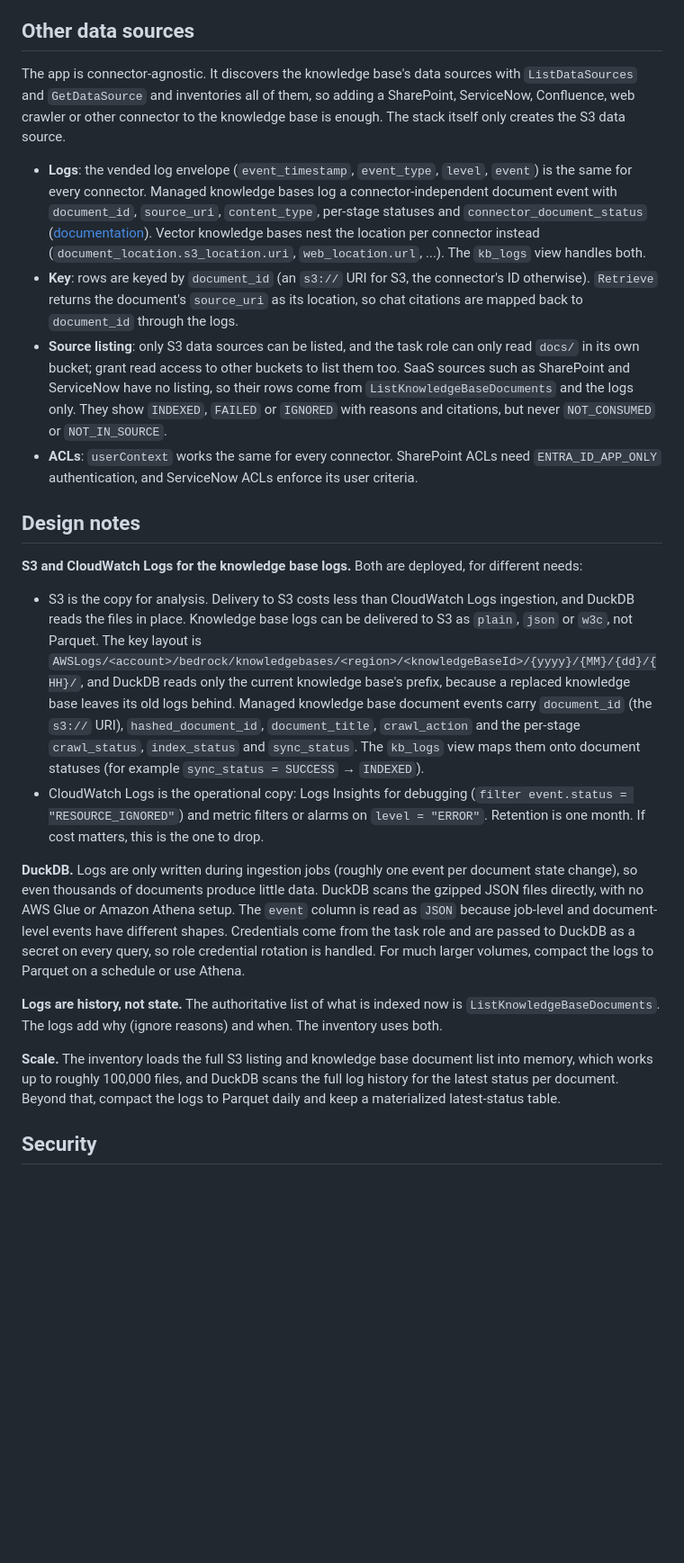
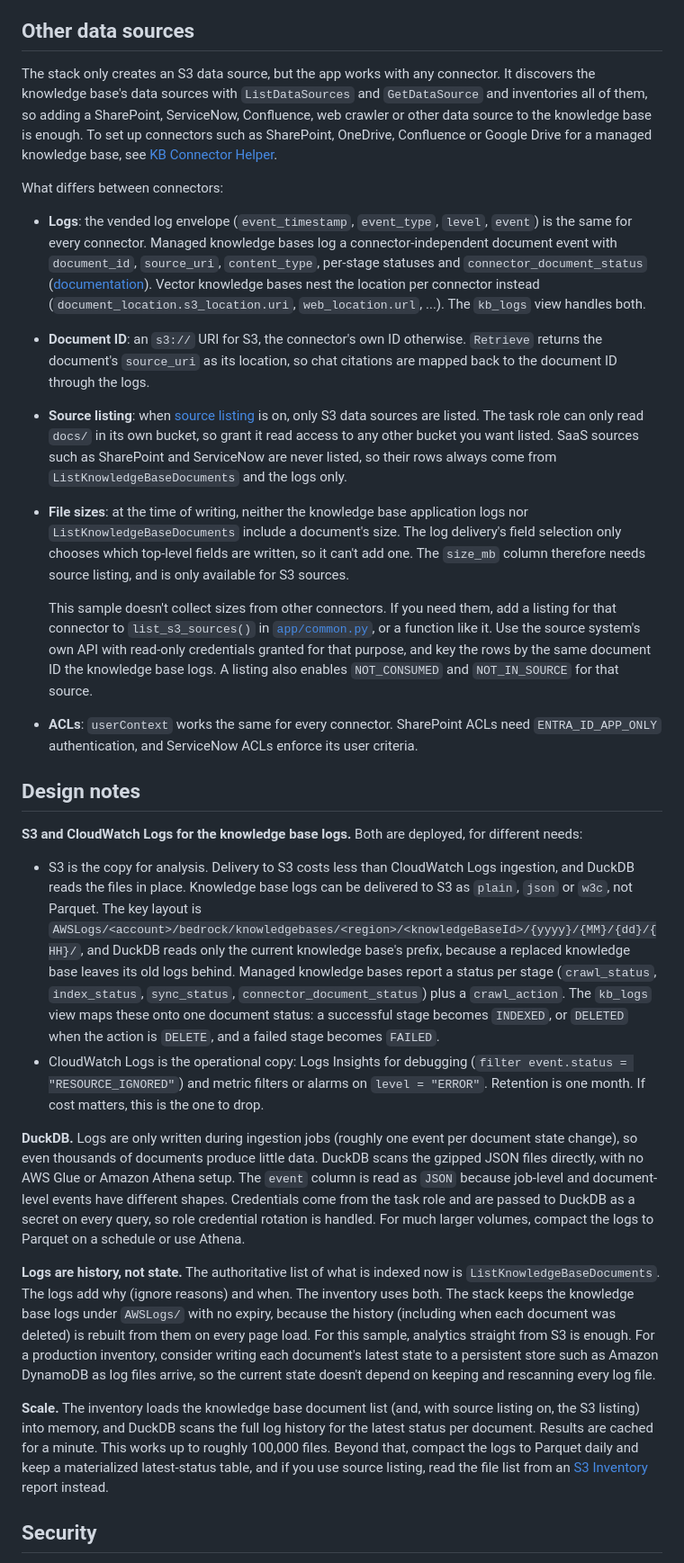
Before and after one commit to aws-samples/sample-bedrock-knowledge-bases-inventory, a Markdown page: README.md, the part around one of its changes. Shown at 90% size. GitHub-like rendering; blank space fills up the shorter version.

```diff
--- a/README.md
+++ b/README.md
@@ -144,24 +158,29 @@ The app is read-only for the knowledge base: it can't start syncs. Ingestion run
 ## Other data sources
 
-The app is connector-agnostic. It discovers the knowledge base's data sources with `ListDataSources` and `GetDataSource` and inventories all of them, so adding a SharePoint, ServiceNow, Confluence, web crawler or other connector to the knowledge base is enough. The stack itself only creates the S3 data source.
+The stack only creates an S3 data source, but the app works with any connector. It discovers the knowledge base's data sources with `ListDataSources` and `GetDataSource` and inventories all of them, so adding a SharePoint, ServiceNow, Confluence, web crawler or other data source to the knowledge base is enough. To set up connectors such as SharePoint, OneDrive, Confluence or Google Drive for a managed knowledge base, see [KB Connector Helper](https://github.com/aws-samples/sample-managed-kb-connector-setup).
+
+What differs between connectors:
 
 - **Logs**: the vended log envelope (`event_timestamp`, `event_type`, `level`, `event`) is the same for every connector. Managed knowledge bases log a connector-independent document event with `document_id`, `source_uri`, `content_type`, per-stage statuses and `connector_document_status` ([documentation](https://docs.aws.amazon.com/bedrock/latest/userguide/kb-managed-observability.html)). Vector knowledge bases nest the location per connector instead (`document_location.s3_location.uri`, `web_location.url`, ...). The `kb_logs` view handles both.
-- **Key**: rows are keyed by `document_id` (an `s3://` URI for S3, the connector's ID otherwise). `Retrieve` returns the document's `source_uri` as its location, so chat citations are mapped back to `document_id` through the logs.
-- **Source listing**: only S3 data sources can be listed, and the task role can only read `docs/` in its own bucket; grant read access to other buckets to list them too. SaaS sources such as SharePoint and ServiceNow have no listing, so their rows come from `ListKnowledgeBaseDocuments` and the logs only. They show `INDEXED`, `FAILED` or `IGNORED` with reasons and citations, but never `NOT_CONSUMED` or `NOT_IN_SOURCE`.
+- **Document ID**: an `s3://` URI for S3, the connector's own ID otherwise. `Retrieve` returns the document's `source_uri` as its location, so chat citations are mapped back to the document ID through the logs.
+- **Source listing**: when [source listing](#source-listing) is on, only S3 data sources are listed. The task role can only read `docs/` in its own bucket, so grant it read access to any other bucket you want listed. SaaS sources such as SharePoint and ServiceNow are never listed, so their rows always come from `ListKnowledgeBaseDocuments` and the logs only.
+- **File sizes**: at the time of writing, neither the knowledge base application logs nor `ListKnowledgeBaseDocuments` include a document's size. The log delivery's field selection only chooses which top-level fields are written, so it can't add one. The `size_mb` column therefore needs source listing, and is only available for S3 sources.
+
+  This sample doesn't collect sizes from other connectors. If you need them, add a listing for that connector to `list_s3_sources()` in [`app/common.py`](app/common.py), or a function like it. Use the source system's own API with read-only credentials granted for that purpose, and key the rows by the same document ID the knowledge base logs. A listing also enables `NOT_CONSUMED` and `NOT_IN_SOURCE` for that source.
 - **ACLs**: `userContext` works the same for every connector. SharePoint ACLs need `ENTRA_ID_APP_ONLY` authentication, and ServiceNow ACLs enforce its user criteria.
 
 ## Design notes
 
 **S3 and CloudWatch Logs for the knowledge base logs.** Both are deployed, for different needs:
 
-- S3 is the copy for analysis. Delivery to S3 costs less than CloudWatch Logs ingestion, and DuckDB reads the files in place. Knowledge base logs can be delivered to S3 as `plain`, `json` or `w3c`, not Parquet. The key layout is `AWSLogs/<account>/bedrock/knowledgebases/<region>/<knowledgeBaseId>/{yyyy}/{MM}/{dd}/{HH}/`, and DuckDB reads only the current knowledge base's prefix, because a replaced knowledge base leaves its old logs behind. Managed knowledge base document events carry `document_id` (the `s3://` URI), `hashed_document_id`, `document_title`, `crawl_action` and the per-stage `crawl_status`, `index_status` and `sync_status`. The `kb_logs` view maps them onto document statuses (for example `sync_status = SUCCESS` → `INDEXED`).
+- S3 is the copy for analysis. Delivery to S3 costs less than CloudWatch Logs ingestion, and DuckDB reads the files in place. Knowledge base logs can be delivered to S3 as `plain`, `json` or `w3c`, not Parquet. The key layout is `AWSLogs/<account>/bedrock/knowledgebases/<region>/<knowledgeBaseId>/{yyyy}/{MM}/{dd}/{HH}/`, and DuckDB reads only the current knowledge base's prefix, because a replaced knowledge base leaves its old logs behind. Managed knowledge bases report a status per stage (`crawl_status`, `index_status`, `sync_status`, `connector_document_status`) plus a `crawl_action`. The `kb_logs` view maps these onto one document status: a successful stage becomes `INDEXED`, or `DELETED` when the action is `DELETE`, and a failed stage becomes `FAILED`.
 - CloudWatch Logs is the operational copy: Logs Insights for debugging (`filter event.status = "RESOURCE_IGNORED"`) and metric filters or alarms on `level = "ERROR"`. Retention is one month. If cost matters, this is the one to drop.
 
 **DuckDB.** Logs are only written during ingestion jobs (roughly one event per document state change), so even thousands of documents produce little data. DuckDB scans the gzipped JSON files directly, with no AWS Glue or Amazon Athena setup. The `event` column is read as `JSON` because job-level and document-level events have different shapes. Credentials come from the task role and are passed to DuckDB as a secret on every query, so role credential rotation is handled. For much larger volumes, compact the logs to Parquet on a schedule or use Athena.
 
-**Logs are history, not state.** The authoritative list of what is indexed now is `ListKnowledgeBaseDocuments`. The logs add why (ignore reasons) and when. The inventory uses both.
+**Logs are history, not state.** The authoritative list of what is indexed now is `ListKnowledgeBaseDocuments`. The logs add why (ignore reasons) and when. The inventory uses both. The stack keeps the knowledge base logs under `AWSLogs/` with no expiry, because the history (including when each document was deleted) is rebuilt from them on every page load. For this sample, analytics straight from S3 is enough. For a production inventory, consider writing each document's latest state to a persistent store such as Amazon DynamoDB as log files arrive, so the current state doesn't depend on keeping and rescanning every log file.
 
-**Scale.** The inventory loads the full S3 listing and knowledge base document list into memory, which works up to roughly 100,000 files, and DuckDB scans the full log history for the latest status per document. Beyond that, compact the logs to Parquet daily and keep a materialized latest-status table.
+**Scale.** The inventory loads the knowledge base document list (and, with source listing on, the S3 listing) into memory, and DuckDB scans the full log history for the latest status per document. Results are cached for a minute. This works up to roughly 100,000 files. Beyond that, compact the logs to Parquet daily and keep a materialized latest-status table, and if you use source listing, read the file list from an [S3 Inventory](https://docs.aws.amazon.com/AmazonS3/latest/userguide/storage-inventory.html) report instead.
 
 ## Security
 
```
Also changed, not shown: other parts of README.md (+28 -13 lines), images/inventory.png, 3 other files.
